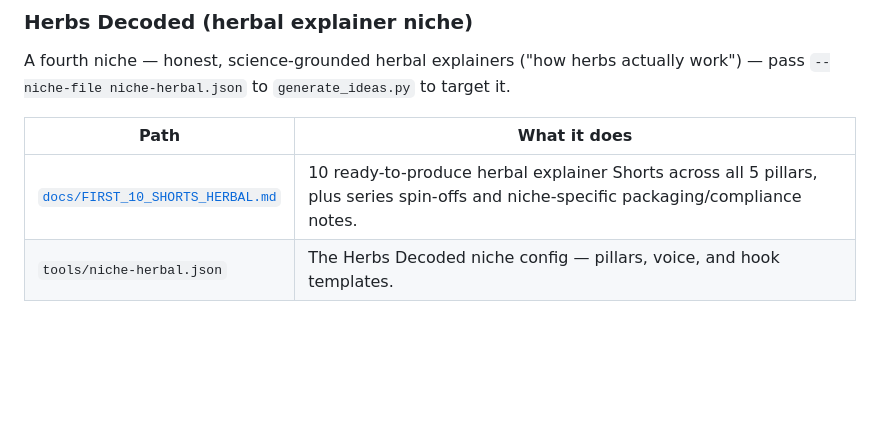
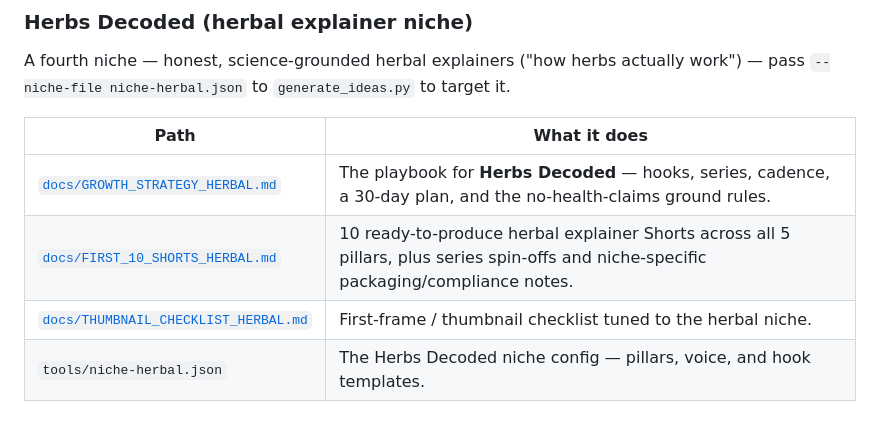
Before and after one commit to shazamm254-gif/Shazamm1, a Markdown page: README.md, the part around the change. Rendered like a GitHub page; blank space fills up the shorter version.

Commit message:
Add Herbs Decoded growth strategy and thumbnail checklist
Co-Authored-By: Claude Fable 5 <noreply@anthropic.com>
Claude-Session: https://claude.ai/code/session_0135dX2iZXnSbrQphoruhxR9

```diff
--- a/README.md
+++ b/README.md
@@ -62,7 +62,9 @@ actually work") — pass `--niche-file niche-herbal.json` to
 
 | Path | What it does |
 |---|---|
+| [`docs/GROWTH_STRATEGY_HERBAL.md`](docs/GROWTH_STRATEGY_HERBAL.md) | The playbook for **Herbs Decoded** — hooks, series, cadence, a 30-day plan, and the no-health-claims ground rules. |
 | [`docs/FIRST_10_SHORTS_HERBAL.md`](docs/FIRST_10_SHORTS_HERBAL.md) | 10 ready-to-produce herbal explainer Shorts across all 5 pillars, plus series spin-offs and niche-specific packaging/compliance notes. |
+| [`docs/THUMBNAIL_CHECKLIST_HERBAL.md`](docs/THUMBNAIL_CHECKLIST_HERBAL.md) | First-frame / thumbnail checklist tuned to the herbal niche. |
 | `tools/niche-herbal.json` | The Herbs Decoded niche config — pillars, voice, and hook templates. |
 
 ## Setup
```
Also changed, not shown: docs/GROWTH_STRATEGY_HERBAL.md (added, +198 -0 lines), docs/THUMBNAIL_CHECKLIST_HERBAL.md (added, +114 -0 lines).
